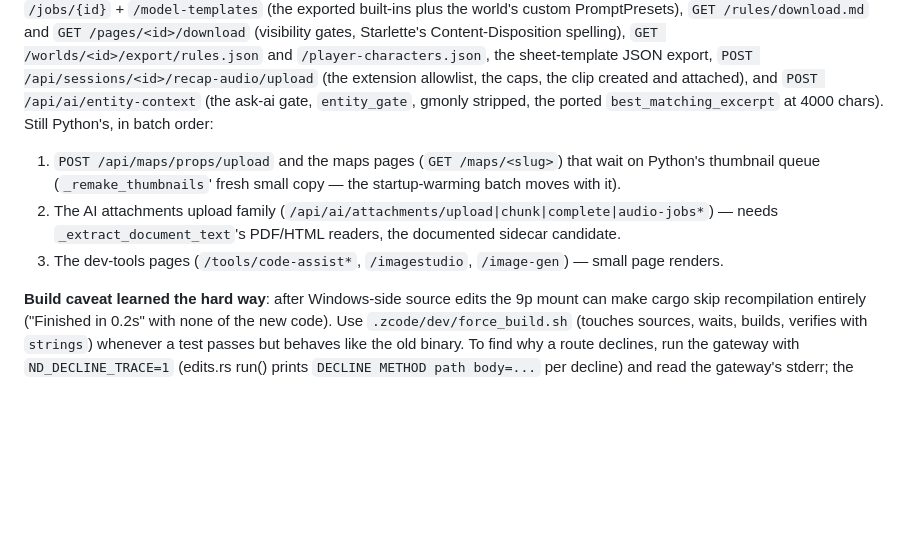
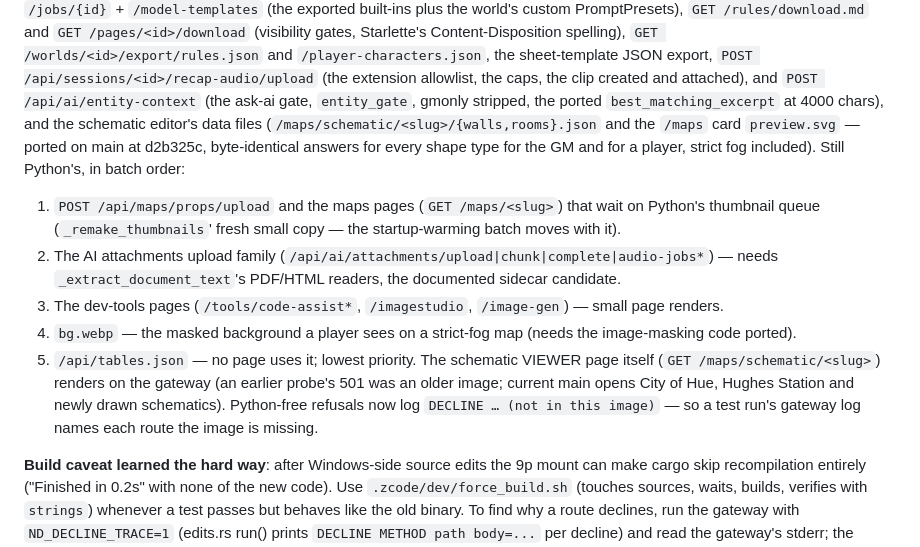
Before and after one commit to 8bit-boom/nd-world, a Markdown page: docs/RUST_PORT_HANDOFF.md, the part around the change. Rendered like a GitHub page; blank space fills up the shorter version.

Commit message:
Handoff: the schematic data-file routes landed on main (d2b325c); the tail is now props upload, attachments sidecar, tools pages, bg.webp and tables.json

```diff
--- a/docs/RUST_PORT_HANDOFF.md
+++ b/docs/RUST_PORT_HANDOFF.md
@@ -185,12 +185,19 @@ PromptPresets), `GET /rules/download.md` and `GET /pages/<id>/download` (visibil
 Content-Disposition spelling), `GET /worlds/<id>/export/rules.json` and `/player-characters.json`, the sheet-template
 JSON export, `POST /api/sessions/<id>/recap-audio/upload` (the extension allowlist, the caps, the clip created and
 attached), and `POST /api/ai/entity-context` (the ask-ai gate, `entity_gate`, gmonly stripped, the ported
-`best_matching_excerpt` at 4000 chars). Still Python's, in batch order:
+`best_matching_excerpt` at 4000 chars), and the schematic editor's data files (`/maps/schematic/<slug>/{walls,rooms}.json`
+and the `/maps` card `preview.svg` — ported on main at d2b325c, byte-identical answers for every shape type for the GM
+and for a player, strict fog included). Still Python's, in batch order:
 1. `POST /api/maps/props/upload` and the maps pages (`GET /maps/<slug>`) that wait on Python's thumbnail queue
    (`_remake_thumbnails`' fresh small copy — the startup-warming batch moves with it).
 2. The AI attachments upload family (`/api/ai/attachments/upload|chunk|complete|audio-jobs*`) — needs
    `_extract_document_text`'s PDF/HTML readers, the documented sidecar candidate.
 3. The dev-tools pages (`/tools/code-assist*`, `/imagestudio`, `/image-gen`) — small page renders.
+4. `bg.webp` — the masked background a player sees on a strict-fog map (needs the image-masking code ported).
+5. `/api/tables.json` — no page uses it; lowest priority.
+The schematic VIEWER page itself (`GET /maps/schematic/<slug>`) renders on the gateway (an earlier probe's 501 was an
+older image; current main opens City of Hue, Hughes Station and newly drawn schematics). Python-free refusals now log
+`DECLINE … (not in this image)` — so a test run's gateway log names each route the image is missing.
 
 **Build caveat learned the hard way**: after Windows-side source edits the 9p mount can make cargo skip recompilation
 entirely ("Finished in 0.2s" with none of the new code). Use `.zcode/dev/force_build.sh` (touches sources, waits, builds,
```
